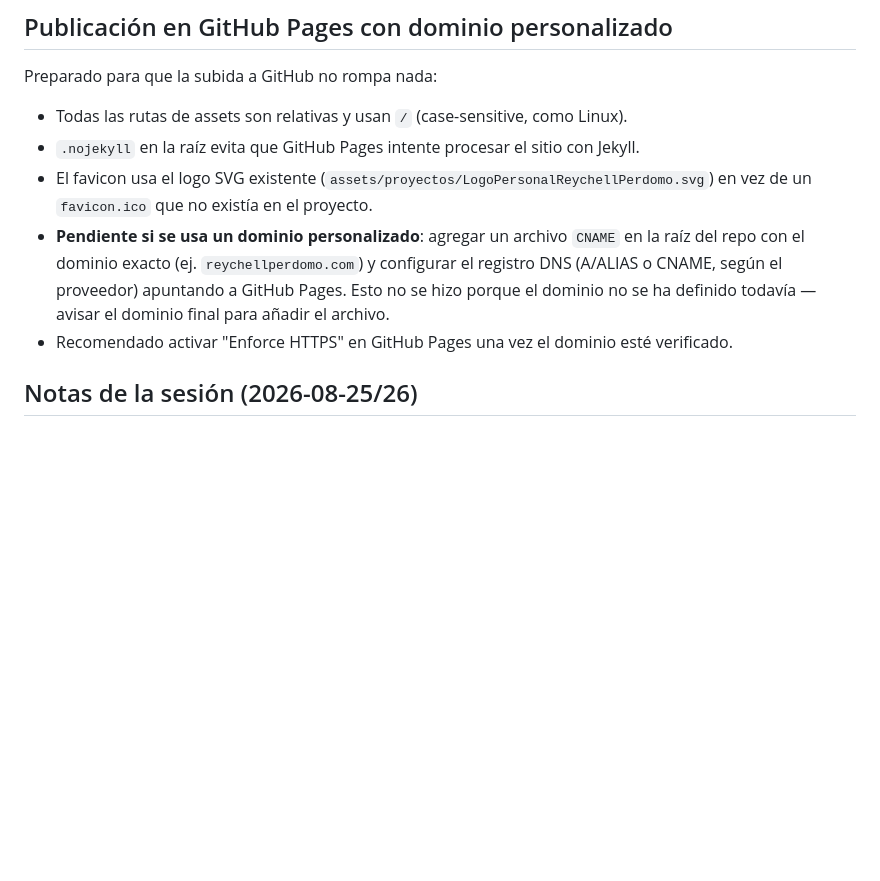
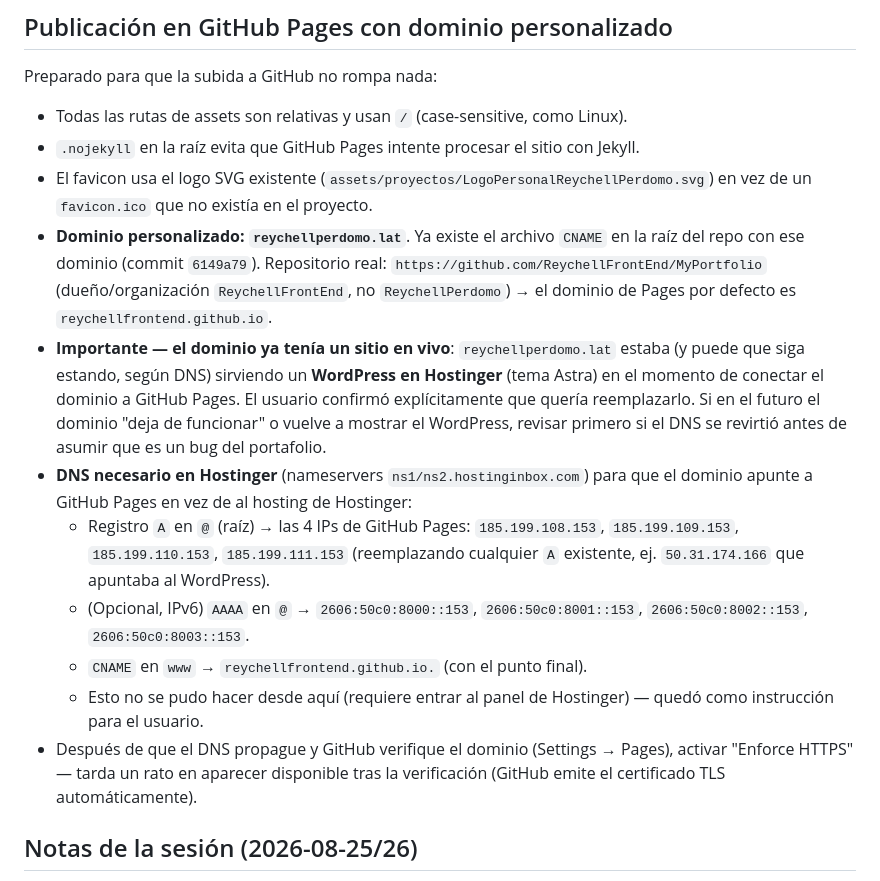
Before and after one commit to ReychellFrontEnd/MyPortfolio, a Markdown page: CLAUDE.md, the part around the change. Drawn GitHub-style; blank space fills up the shorter version.

Commit message:
Documentar configuracion de dominio personalizado y DNS en Hostinger

```diff
--- a/CLAUDE.md
+++ b/CLAUDE.md
@@ -282,11 +282,28 @@ Preparado para que la subida a GitHub no rompa nada:
 - `.nojekyll` en la raíz evita que GitHub Pages intente procesar el sitio con Jekyll.
 - El favicon usa el logo SVG existente (`assets/proyectos/LogoPersonalReychellPerdomo.svg`) en vez
   de un `favicon.ico` que no existía en el proyecto.
-- **Pendiente si se usa un dominio personalizado**: agregar un archivo `CNAME` en la raíz del
-  repo con el dominio exacto (ej. `reychellperdomo.com`) y configurar el registro DNS (A/ALIAS o
-  CNAME, según el proveedor) apuntando a GitHub Pages. Esto no se hizo porque el dominio no se ha
-  definido todavía — avisar el dominio final para añadir el archivo.
-- Recomendado activar "Enforce HTTPS" en GitHub Pages una vez el dominio esté verificado.
+- **Dominio personalizado: `reychellperdomo.lat`**. Ya existe el archivo `CNAME` en la raíz del
+  repo con ese dominio (commit `6149a79`). Repositorio real:
+  `https://github.com/ReychellFrontEnd/MyPortfolio` (dueño/organización `ReychellFrontEnd`, no
+  `ReychellPerdomo`) → el dominio de Pages por defecto es `reychellfrontend.github.io`.
+- **Importante — el dominio ya tenía un sitio en vivo**: `reychellperdomo.lat` estaba (y puede que
+  siga estando, según DNS) sirviendo un **WordPress en Hostinger** (tema Astra) en el momento de
+  conectar el dominio a GitHub Pages. El usuario confirmó explícitamente que quería reemplazarlo.
+  Si en el futuro el dominio "deja de funcionar" o vuelve a mostrar el WordPress, revisar primero
+  si el DNS se revirtió antes de asumir que es un bug del portafolio.
+- **DNS necesario en Hostinger** (nameservers `ns1/ns2.hostinginbox.com`) para que el dominio
+  apunte a GitHub Pages en vez de al hosting de Hostinger:
+  - Registro `A` en `@` (raíz) → las 4 IPs de GitHub Pages: `185.199.108.153`, `185.199.109.153`,
+    `185.199.110.153`, `185.199.111.153` (reemplazando cualquier `A` existente, ej. `50.31.174.166`
+    que apuntaba al WordPress).
+  - (Opcional, IPv6) `AAAA` en `@` → `2606:50c0:8000::153`, `2606:50c0:8001::153`,
+    `2606:50c0:8002::153`, `2606:50c0:8003::153`.
+  - `CNAME` en `www` → `reychellfrontend.github.io.` (con el punto final).
+  - Esto no se pudo hacer desde aquí (requiere entrar al panel de Hostinger) — quedó como
+    instrucción para el usuario.
+- Después de que el DNS propague y GitHub verifique el dominio (Settings → Pages), activar
+  "Enforce HTTPS" — tarda un rato en aparecer disponible tras la verificación (GitHub emite el
+  certificado TLS automáticamente).
 
 ## Notas de la sesión (2026-08-25/26)
 
```
